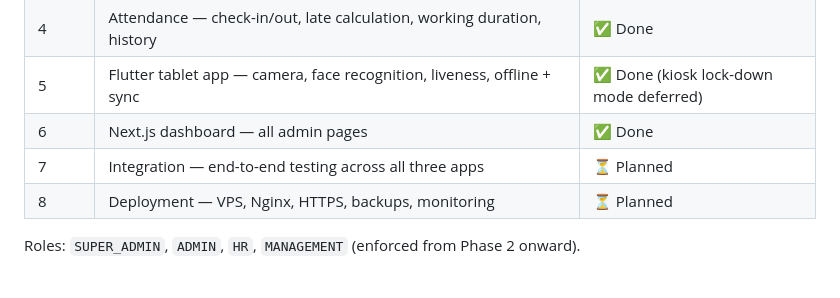
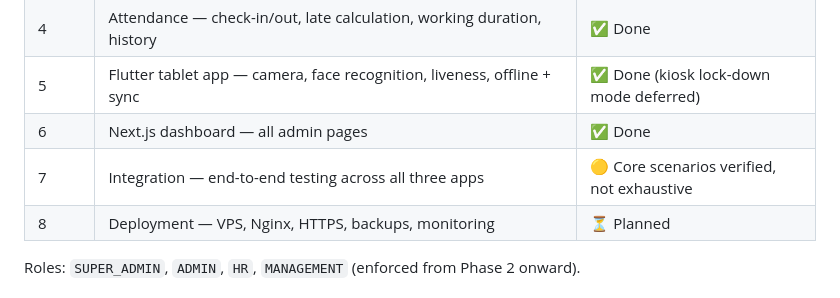
Before and after one commit to Zafiza1/Sistem_Absensi_PT_SIG, a Markdown page: README.md, the part around the change. Rendered like a GitHub page.

Commit message:
docs: correct Phase 7 status in README
Phase 7 integration testing already happened this cycle (tablet +
backend + dashboard, 4 cross-system scenarios) and found/fixed a real
bug (rate-limit bucket sharing) plus a real gap (device/employee
mutations missing from the audit trail, now closed). The table still
said 'Planned' — mark it accurately as done-but-not-exhaustive instead
of flipping it straight to Done, since coverage like schedule
overrides and overnight shifts hasn't been exercised end-to-end yet.

Co-Authored-By: Claude Sonnet 5 <noreply@anthropic.com>

```diff
--- a/README.md
+++ b/README.md
@@ -84,7 +84,7 @@ phases working before the next one starts (see the full spec for detail).
 | 4 | Attendance — check-in/out, late calculation, working duration, history | ✅ Done |
 | 5 | Flutter tablet app — camera, face recognition, liveness, offline + sync | ✅ Done (kiosk lock-down mode deferred) |
 | 6 | Next.js dashboard — all admin pages | ✅ Done |
-| 7 | Integration — end-to-end testing across all three apps | ⏳ Planned |
+| 7 | Integration — end-to-end testing across all three apps | 🟡 Core scenarios verified, not exhaustive |
 | 8 | Deployment — VPS, Nginx, HTTPS, backups, monitoring | ⏳ Planned |
 
 Roles: `SUPER_ADMIN`, `ADMIN`, `HR`, `MANAGEMENT` (enforced from Phase 2 onward).
```
